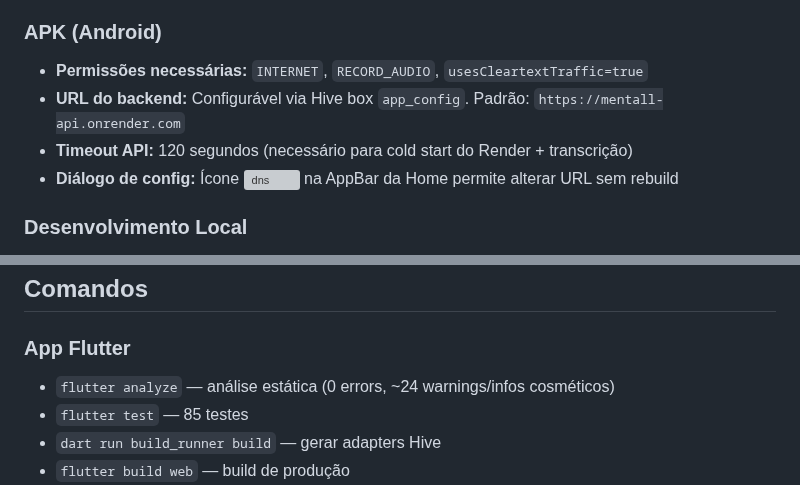
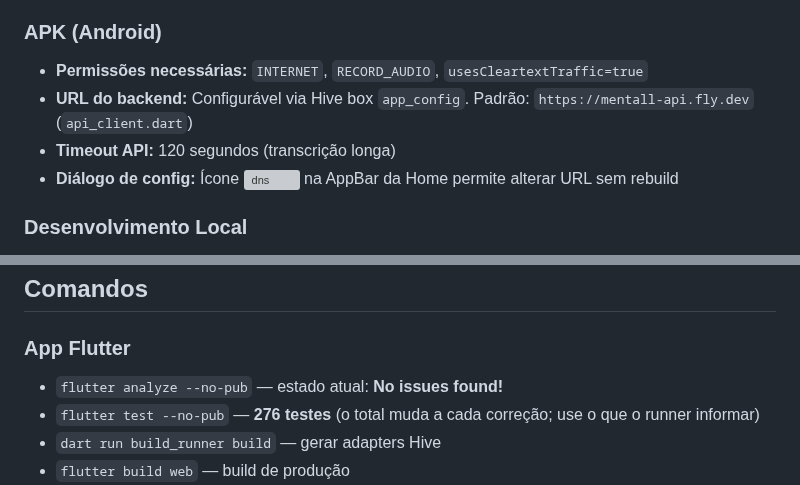
Before and after one commit to rodrigolemospsi/mentall-api, a Markdown page: AGENTS.md, 2 parts joined by grey strips. Drawn GitHub-style; grey boxes are pictures that could not be loaded.

```diff
--- a/AGENTS.md
+++ b/AGENTS.md
@@ -1140,8 +1143,8 @@ App Flutter para prontuário clínico adaptado à abordagem terapêutica do prof
 
 ### APK (Android)
 - **Permissões necessárias:** `INTERNET`, `RECORD_AUDIO`, `usesCleartextTraffic=true`
-- **URL do backend:** Configurável via Hive box `app_config`. Padrão: `https://mentall-api.onrender.com`
-- **Timeout API:** 120 segundos (necessário para cold start do Render + transcrição)
+- **URL do backend:** Configurável via Hive box `app_config`. Padrão: `https://mentall-api.fly.dev` (`api_client.dart`)
+- **Timeout API:** 120 segundos (transcrição longa)
 - **Diálogo de config:** Ícone ![dns](...) na AppBar da Home permite alterar URL sem rebuild
 
 ### Desenvolvimento Local
@@ -1351,8 +1387,8 @@ A tela de sessão foi simplificada:
 ## Comandos
 
 ### App Flutter
-- `flutter analyze` — análise estática (0 errors, ~24 warnings/infos cosméticos)
-- `flutter test` — 85 testes
+- `flutter analyze --no-pub` — estado atual: **No issues found!**
+- `flutter test --no-pub` — **276 testes** (o total muda a cada correção; use o que o runner informar)
 - `dart run build_runner build` — gerar adapters Hive
 - `flutter build web` — build de produção
 - `flutter build apk` — build APK Android release (saída: `build/app/outputs/flutter-apk/app-release.apk`)
```
Also changed, not shown: other parts of AGENTS.md (+60 -23 lines).
